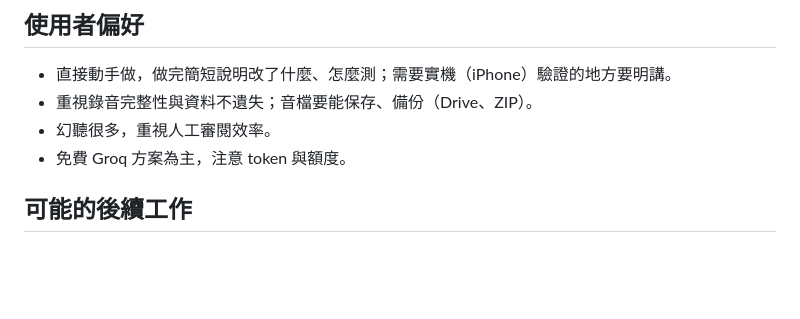
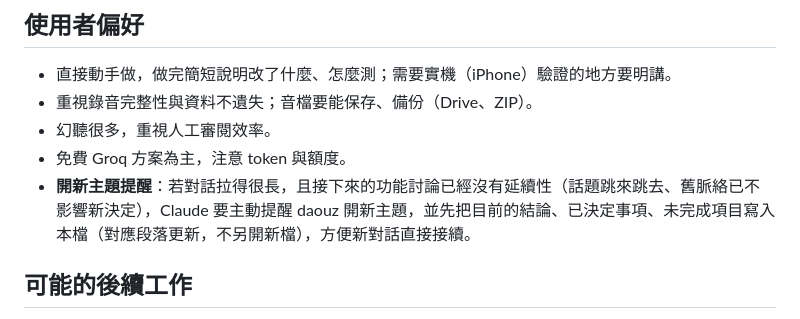
Before and after one commit to daouz/groq-dictation, a Markdown page: CLAUDE.md, the part around the change. Drawn GitHub-style; blank space fills up the shorter version.

Commit message:
Add reminder to start a new topic and save handoff notes in CLAUDE.md
Co-Authored-By: Claude Haiku 5.5 <noreply@anthropic.com>
Claude-Session: https://claude.ai/code/session_01TAaogn5iWztoB4zFMyfCd2

```diff
--- a/CLAUDE.md
+++ b/CLAUDE.md
@@ -44,6 +44,7 @@
 - 重視錄音完整性與資料不遺失；音檔要能保存、備份（Drive、ZIP）。
 - 幻聽很多，重視人工審閱效率。
 - 免費 Groq 方案為主，注意 token 與額度。
+- **開新主題提醒**：若對話拉得很長，且接下來的功能討論已經沒有延續性（話題跳來跳去、舊脈絡已不影響新決定），Claude 要主動提醒 daouz 開新主題，並先把目前的結論、已決定事項、未完成項目寫入本檔（對應段落更新，不另開新檔），方便新對話直接接續。
 
 ## 可能的後續工作
 - 把 `index.html` 拆成多個檔案（CSS、錄音、Groq、審閱、Drive），之後每次修改只需讀相關檔案，更省 token。
```
